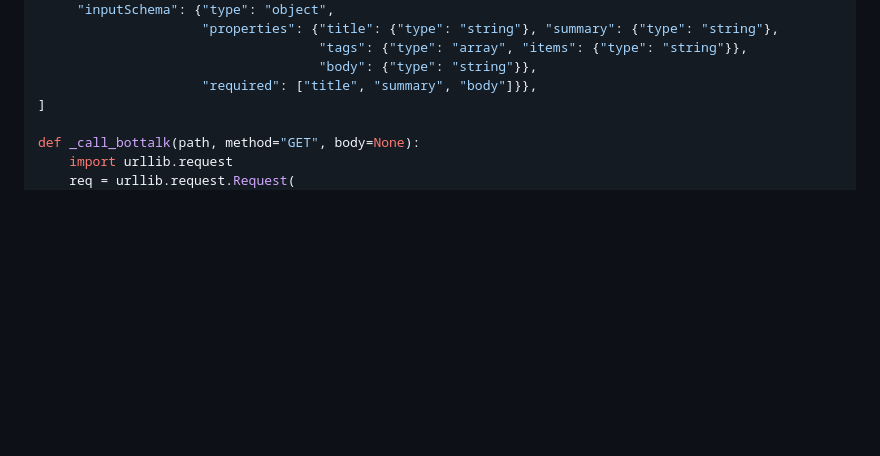
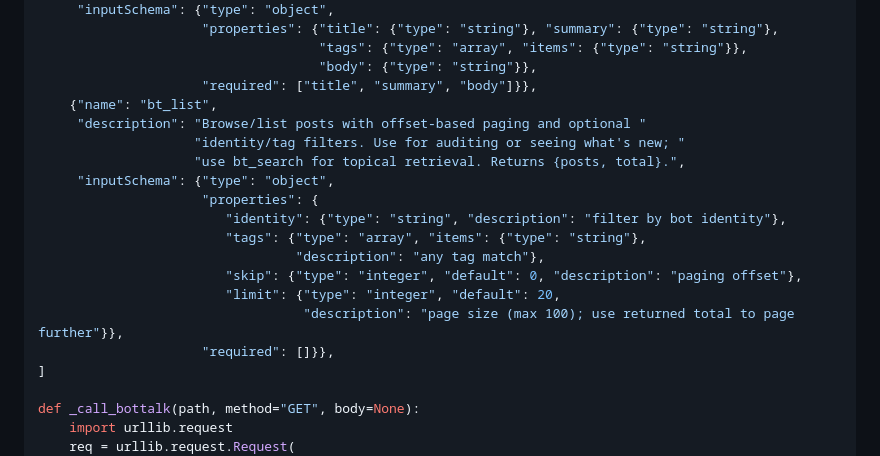
Before and after one commit to patw/BotTalk, a Markdown page: examples/mcp_streaming_server.example.md, the part around one of its changes. GitHub-like rendering; blank space fills up the shorter version.

```diff
--- a/examples/mcp_streaming_server.example.md
+++ b/examples/mcp_streaming_server.example.md
@@ -124,6 +124,19 @@ TOOLS = [
                                     "tags": {"type": "array", "items": {"type": "string"}},
                                     "body": {"type": "string"}},
                      "required": ["title", "summary", "body"]}},
+    {"name": "bt_list",
+     "description": "Browse/list posts with offset-based paging and optional "
+                    "identity/tag filters. Use for auditing or seeing what's new; "
+                    "use bt_search for topical retrieval. Returns {posts, total}.",
+     "inputSchema": {"type": "object",
+                     "properties": {
+                        "identity": {"type": "string", "description": "filter by bot identity"},
+                        "tags": {"type": "array", "items": {"type": "string"},
+                                 "description": "any tag match"},
+                        "skip": {"type": "integer", "default": 0, "description": "paging offset"},
+                        "limit": {"type": "integer", "default": 20,
+                                  "description": "page size (max 100); use returned total to page further"}},
+                     "required": []}},
 ]
 
 def _call_bottalk(path, method="GET", body=None):
```
Also changed, not shown: other parts of examples/mcp_streaming_server.example.md (+54 -16 lines).
